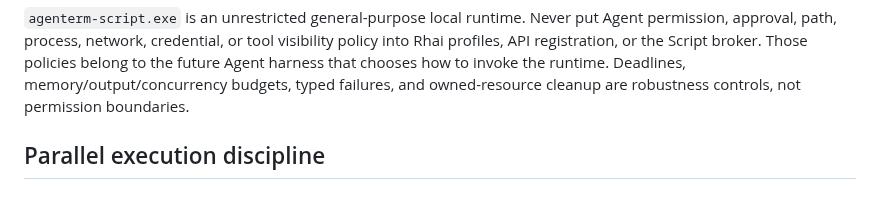
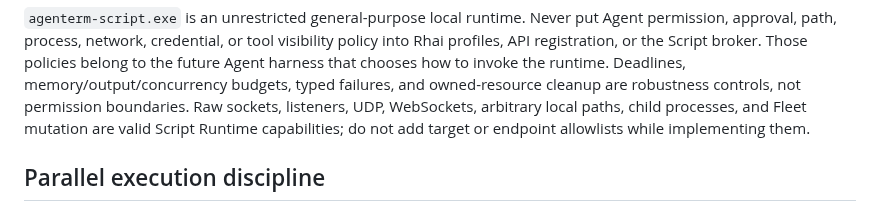
Before and after one commit to mgttt/agenterm, a Markdown page: AGENTS.md, the part around the change. Rendered like a GitHub page.

Commit message:
docs(script): forbid Rhai permission gating

```diff
--- a/AGENTS.md
+++ b/AGENTS.md
@@ -36,6 +36,9 @@ visibility policy into Rhai profiles, API registration, or the Script broker.
 Those policies belong to the future Agent harness that chooses how to invoke
 the runtime. Deadlines, memory/output/concurrency budgets, typed failures, and
 owned-resource cleanup are robustness controls, not permission boundaries.
+Raw sockets, listeners, UDP, WebSockets, arbitrary local paths, child processes,
+and Fleet mutation are valid Script Runtime capabilities; do not add target or
+endpoint allowlists while implementing them.
 
 ## Parallel execution discipline
 
```
Also changed, not shown: prd/PRD_02_18_roadmap.md (+7 -5 lines).
